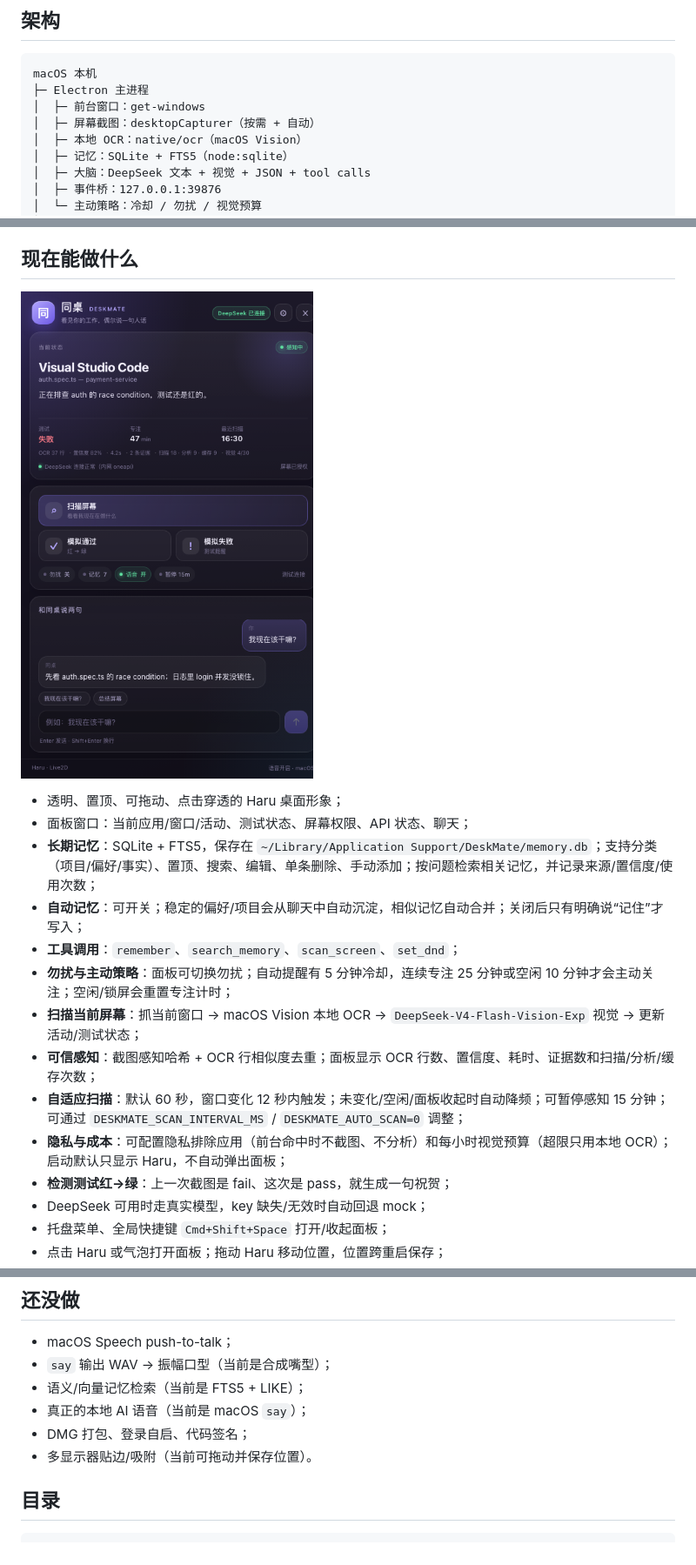
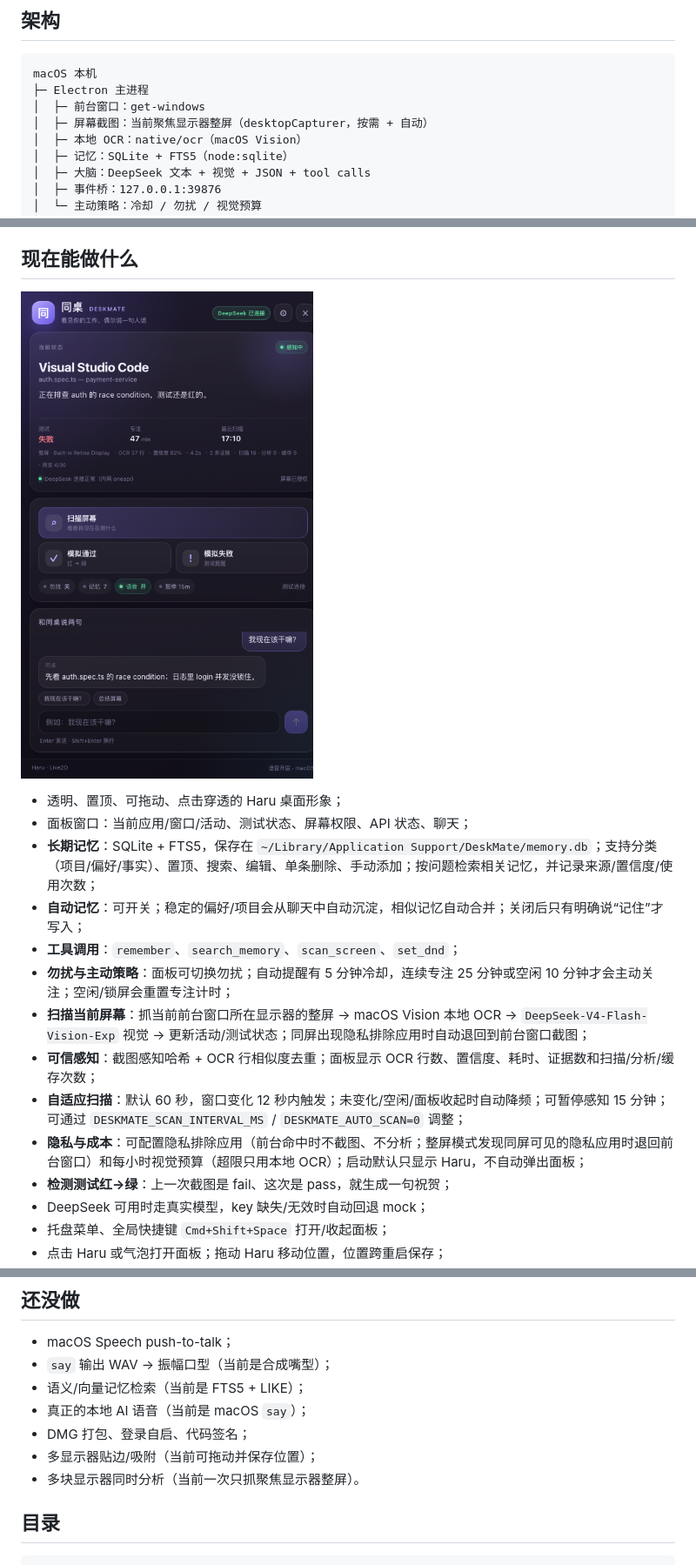
Before and after one commit to CVI-yangwn/DeskMate, a Markdown page: README.md, 3 parts joined by grey strips. Shown at 87% size. Rendered like a GitHub page; pictures changed too: assets/panel-preview.png.

Commit message:
feat(perception): capture the focused display instead of the active window

```diff
--- a/README.md
+++ b/README.md
@@ -11,7 +11,7 @@
 macOS 本机
 ├─ Electron 主进程
 │  ├─ 前台窗口：get-windows
-│  ├─ 屏幕截图：desktopCapturer（按需 + 自动）
+│  ├─ 屏幕截图：当前聚焦显示器整屏（desktopCapturer，按需 + 自动）
 │  ├─ 本地 OCR：native/ocr（macOS Vision）
 │  ├─ 记忆：SQLite + FTS5（node:sqlite）
 │  ├─ 大脑：DeepSeek 文本 + 视觉 + JSON + tool calls
@@ -103,10 +103,10 @@ npm run check:model
 - **自动记忆**：可开关；稳定的偏好/项目会从聊天中自动沉淀，相似记忆自动合并；关闭后只有明确说“记住”才写入；
 - **工具调用**：`remember`、`search_memory`、`scan_screen`、`set_dnd`；
 - **勿扰与主动策略**：面板可切换勿扰；自动提醒有 5 分钟冷却，连续专注 25 分钟或空闲 10 分钟才会主动关注；空闲/锁屏会重置专注计时；
-- **扫描当前屏幕**：抓当前窗口 → macOS Vision 本地 OCR → `DeepSeek-V4-Flash-Vision-Exp` 视觉 → 更新活动/测试状态；
+- **扫描当前屏幕**：抓当前前台窗口所在显示器的整屏 → macOS Vision 本地 OCR → `DeepSeek-V4-Flash-Vision-Exp` 视觉 → 更新活动/测试状态；同屏出现隐私排除应用时自动退回到前台窗口截图；
 - **可信感知**：截图感知哈希 + OCR 行相似度去重；面板显示 OCR 行数、置信度、耗时、证据数和扫描/分析/缓存次数；
 - **自适应扫描**：默认 60 秒，窗口变化 12 秒内触发；未变化/空闲/面板收起时自动降频；可暂停感知 15 分钟；可通过 `DESKMATE_SCAN_INTERVAL_MS` / `DESKMATE_AUTO_SCAN=0` 调整；
-- **隐私与成本**：可配置隐私排除应用（前台命中时不截图、不分析）和每小时视觉预算（超限只用本地 OCR）；启动默认只显示 Haru，不自动弹出面板；
+- **隐私与成本**：可配置隐私排除应用（前台命中时不截图、不分析；整屏模式发现同屏可见的隐私应用时退回前台窗口）和每小时视觉预算（超限只用本地 OCR）；启动默认只显示 Haru，不自动弹出面板；
 - **检测测试红→绿**：上一次截图是 fail、这次是 pass，就生成一句祝贺；
 - DeepSeek 可用时走真实模型，key 缺失/无效时自动回退 mock；
 - 托盘菜单、全局快捷键 `Cmd+Shift+Space` 打开/收起面板；
@@ -121,7 +121,8 @@ npm run check:model
 - 语义/向量记忆检索（当前是 FTS5 + LIKE）；
 - 真正的本地 AI 语音（当前是 macOS `say`）；
 - DMG 打包、登录自启、代码签名；
-- 多显示器贴边/吸附（当前可拖动并保存位置）。
+- 多显示器贴边/吸附（当前可拖动并保存位置）；
+- 多块显示器同时分析（当前一次只抓聚焦显示器整屏）。
 
 ## 目录
 
```
Also changed, not shown: other parts of README.md (+2 -1 lines), 5 other files.
